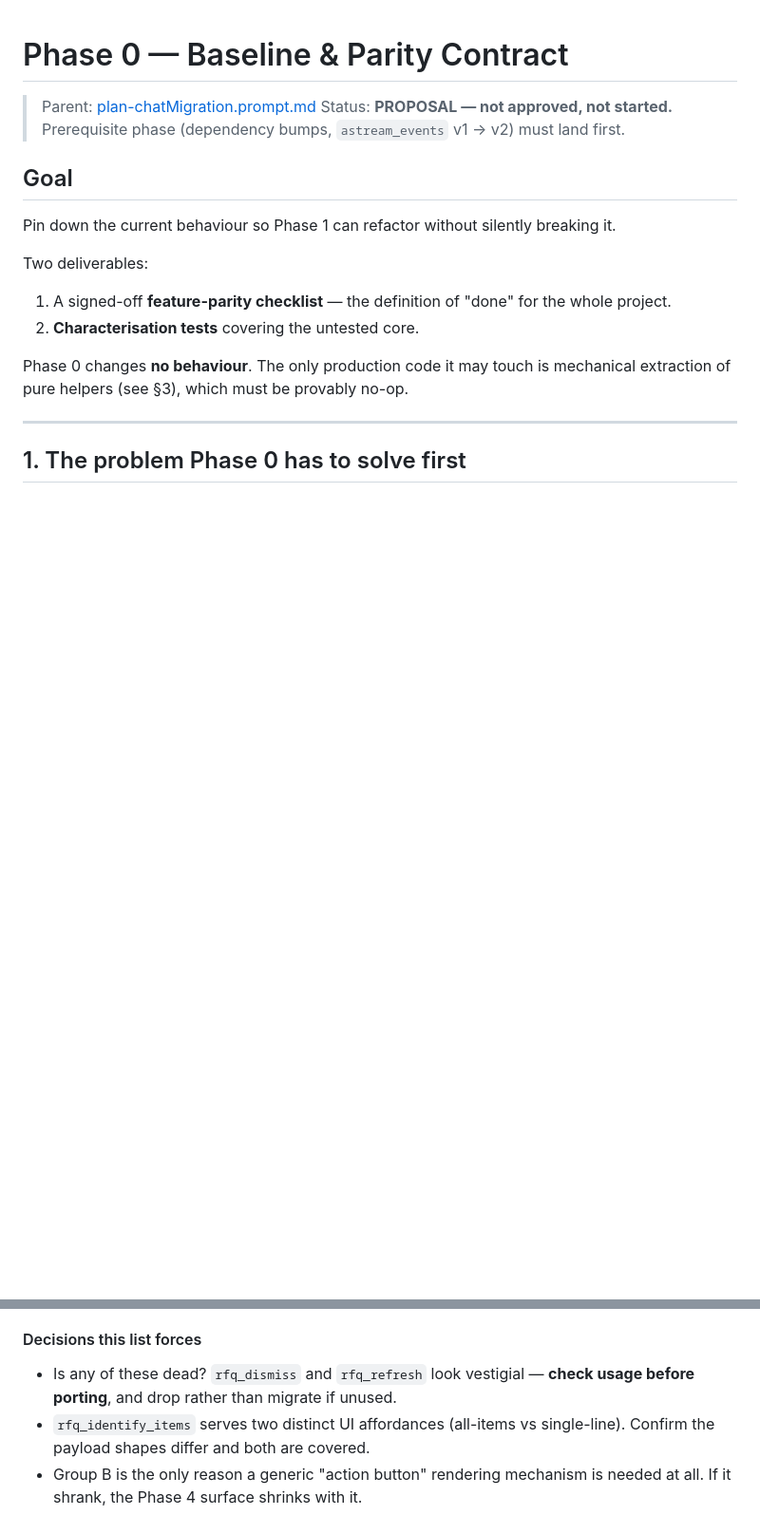
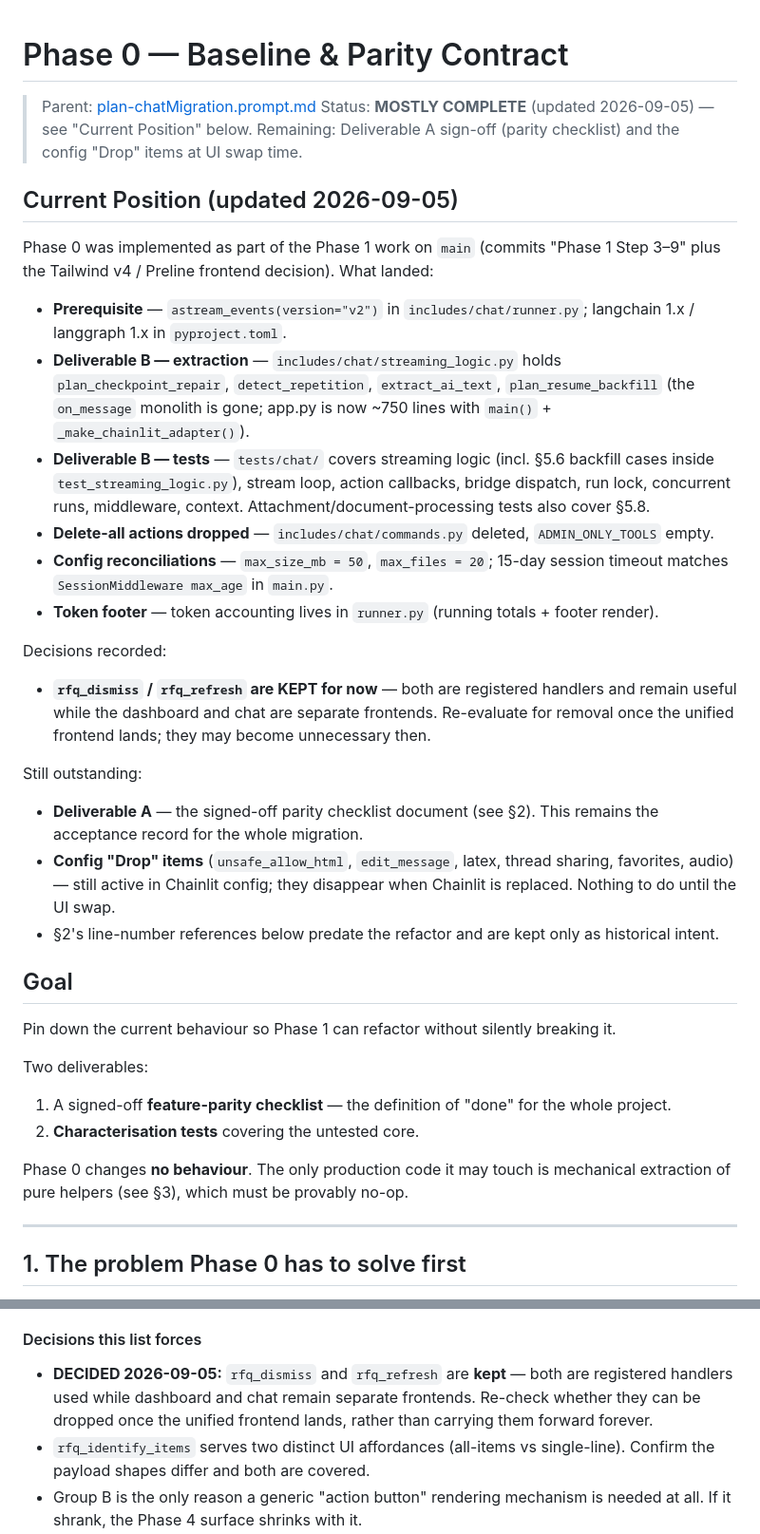
Before and after one commit to mooball/EagleAgent, a Markdown page: .github/prompts/plan-chatMigration-phase0.prompt.md, 2 parts joined by grey strips. Shown at 95% size. Rendered like a GitHub page; blank space fills up the shorter version.

```diff
--- a/.github/prompts/plan-chatMigration-phase0.prompt.md
+++ b/.github/prompts/plan-chatMigration-phase0.prompt.md
@@ -1,8 +1,48 @@
 # Phase 0 — Baseline & Parity Contract
 
 > Parent: [plan-chatMigration.prompt.md](plan-chatMigration.prompt.md)
-> Status: **PROPOSAL — not approved, not started.**
-> Prerequisite phase (dependency bumps, `astream_events` v1 → v2) must land first.
+> Status: **MOSTLY COMPLETE** (updated 2026-09-05) — see "Current Position" below.
+> Remaining: Deliverable A sign-off (parity checklist) and the config "Drop" items at UI swap time.
+
+## Current Position (updated 2026-09-05)
+
+Phase 0 was implemented as part of the Phase 1 work on `main` (commits
+"Phase 1 Step 3–9" plus the Tailwind v4 / Preline frontend decision).
+What landed:
+
+- **Prerequisite** — `astream_events(version="v2")` in
+  `includes/chat/runner.py`; langchain 1.x / langgraph 1.x in `pyproject.toml`.
+- **Deliverable B — extraction** — `includes/chat/streaming_logic.py` holds
+  `plan_checkpoint_repair`, `detect_repetition`, `extract_ai_text`,
+  `plan_resume_backfill` (the `on_message` monolith is gone; app.py is now
+  ~750 lines with `main()` + `_make_chainlit_adapter()`).
+- **Deliverable B — tests** — `tests/chat/` covers streaming logic (incl.
+  §5.6 backfill cases inside `test_streaming_logic.py`), stream loop, action
+  callbacks, bridge dispatch, run lock, concurrent runs, middleware, context.
+  Attachment/document-processing tests also cover §5.8.
+- **Delete-all actions dropped** — `includes/chat/commands.py` deleted,
+  `ADMIN_ONLY_TOOLS` empty.
+- **Config reconciliations** — `max_size_mb = 50`, `max_files = 20`;
+  15-day session timeout matches `SessionMiddleware max_age` in `main.py`.
+- **Token footer** — token accounting lives in `runner.py` (running totals +
+  footer render).
+
+Decisions recorded:
+
+- **`rfq_dismiss` / `rfq_refresh` are KEPT for now** — both are registered
+  handlers and remain useful while the dashboard and chat are separate
+  frontends. Re-evaluate for removal once the unified frontend lands; they
+  may become unnecessary then.
+
+Still outstanding:
+
+- **Deliverable A** — the signed-off parity checklist document (see §2).
+  This remains the acceptance record for the whole migration.
+- **Config "Drop" items** (`unsafe_allow_html`, `edit_message`, latex,
+  thread sharing, favorites, audio) — still active in Chainlit config; they
+  disappear when Chainlit is replaced. Nothing to do until the UI swap.
+- §2's line-number references below predate the refactor and are kept only
+  as historical intent.
 
 ## Goal
 
@@ -177,8 +217,10 @@ Two consequences worth noting:
 
 #### Decisions this list forces
 
-- Is any of these dead? `rfq_dismiss` and `rfq_refresh` look vestigial — **check usage
-  before porting**, and drop rather than migrate if unused.
+- **DECIDED 2026-09-05:** `rfq_dismiss` and `rfq_refresh` are **kept** — both are
+  registered handlers used while dashboard and chat remain separate frontends.
+  Re-check whether they can be dropped once the unified frontend lands, rather
+  than carrying them forward forever.
 - `rfq_identify_items` serves two distinct UI affordances (all-items vs single-line).
   Confirm the payload shapes differ and both are covered.
 - Group B is the only reason a generic "action button" rendering mechanism is needed at
```
Also changed, not shown: .github/prompts/parity-checklist-chat.md (added, +175 -0 lines), .github/prompts/plan-chatMigration-beta.prompt.md (added, +264 -0 lines).
